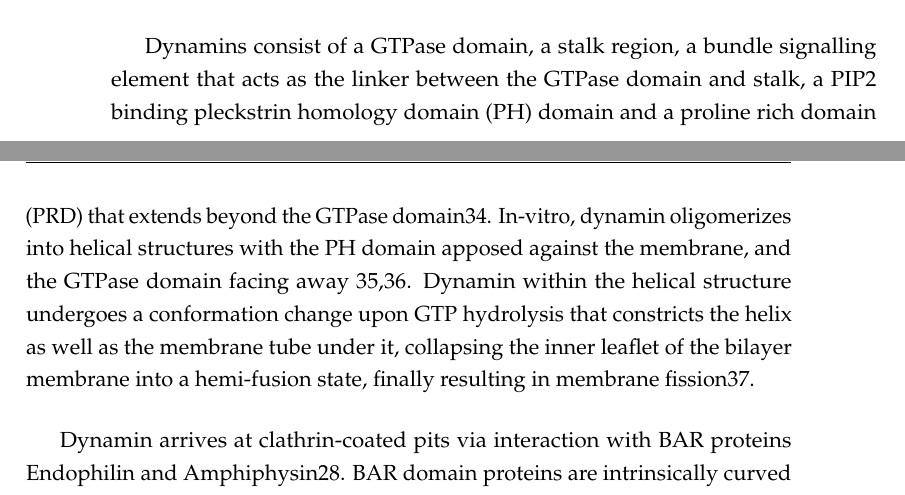
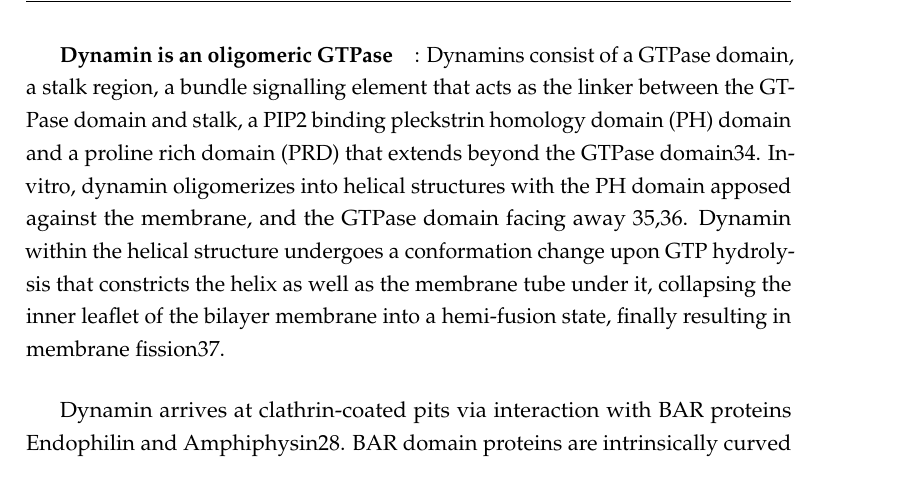
Before and after one commit to deepikaamenon/thesis_2021, a LaTeX thesis (main.tex, which reads Chapters/Intro.tex): two parts of pages 21 and 22 of 27 before the commit and part of page 22 of 27 after it, the two joined at a grey line, cut so that both start at the same text. Compiled offline with pdfLaTeX.

Commit message:
txs auto checkin

```diff
--- a/Chapters/Intro.tex
+++ b/Chapters/Intro.tex
@@ -40,7 +40,7 @@ Cortical actin patches were first seen in S.cerevisae, that were later establish
 		In mammalian cells, membrane scission in endocytosis is effected by the combined action of BAR domain proteins like Endophilin and Amphiphysin and the GTPase dynamin 28.  Dynamin was discovered as a microtubule interacting protein 29, and since has been shown to have a pivotal role in membrane scission and fission at many different organelles across the cell. The importance of Dynamin was demonstrated in a temperature sensitive mutant of the Drosophila shibire gene, which results in paralysis of flies at the non-permissive temperature, from failure to form synaptic vesicles 30–32. Shibire codes multiple isoforms of dynamin that are differentially expressed across the organism 33. Deletion of dynamin isoforms results in initiation of clathrin-coated pits, but vesicle formation is disrupted, resulting in accumulation of a large number of long tubes 28. \par
 
 \vspace{5mm}
-
+		\subparagraph{Dynamin is an oligomeric GTPase }:
 Dynamins consist of a GTPase domain, a stalk region, a bundle signalling element that acts as the linker between the GTPase domain and stalk, a PIP2 binding pleckstrin homology domain (PH) domain and a proline rich domain (PRD) that extends beyond the GTPase domain34. In-vitro, dynamin oligomerizes into helical structures with the PH domain apposed against the membrane, and the GTPase domain facing away 35,36. Dynamin within the helical structure undergoes a conformation change upon GTP hydrolysis that constricts the helix as well as the membrane tube under it, collapsing the inner leaflet of the bilayer membrane into a hemi-fusion state, finally resulting in membrane fission37. \par
 
 \vspace{5mm}
```
